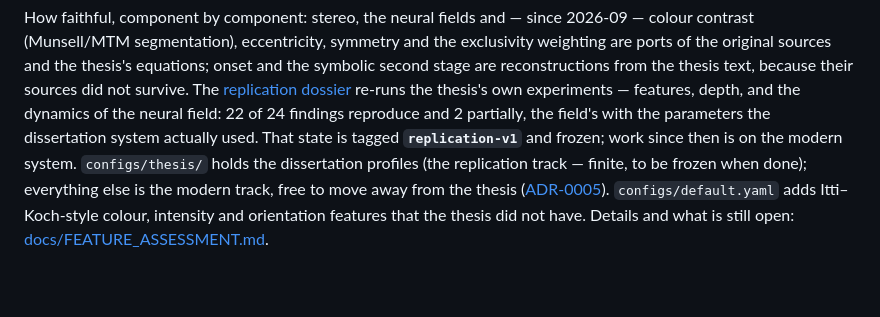
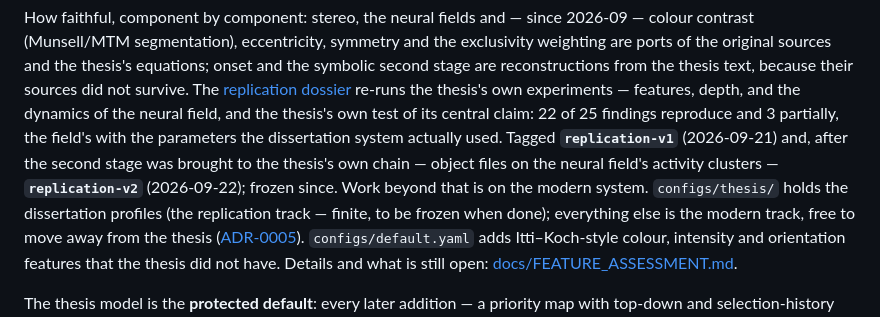
Before and after one commit to gerriet/visual-attention, a Markdown page: README.md, the part around the change. GitHub-like rendering; blank space fills up the shorter version.

Commit message:
README: replication-v2 count
Co-Authored-By: Claude Fable 5.1 <noreply@anthropic.com>
Claude-Session: https://claude.ai/code/session_01QTe5gEqgxfcCrGE5XzVLdo

```diff
--- a/README.md
+++ b/README.md
@@ -33,9 +33,12 @@ equations; onset and the symbolic second stage are reconstructions from the
 thesis text, because their sources did not survive. The
 [replication dossier](docs/replication/REPLICATION_DOSSIER.md) re-runs the
 thesis's own experiments — features, depth, and the dynamics of the neural
-field: 22 of 24 findings reproduce and 2 partially, the field's with the parameters the
-dissertation system actually used. That state is tagged **`replication-v1`** and
-frozen; work since then is on the modern system. `configs/thesis/` holds the dissertation profiles (the
+field, and the thesis's own test of its central claim: 22 of 25 findings reproduce
+and 3 partially, the field's with the parameters the dissertation system actually
+used. Tagged **`replication-v1`** (2026-09-21) and, after the second stage was
+brought to the thesis's own chain — object files on the neural field's activity
+clusters — **`replication-v2`** (2026-09-22); frozen since. Work beyond that is
+on the modern system. `configs/thesis/` holds the dissertation profiles (the
 replication track — finite, to be frozen when done); everything else is the
 modern track, free to move away from the thesis
 ([ADR-0005](docs/adr/0005-two-tracks-replication-and-modern.md)).
```
